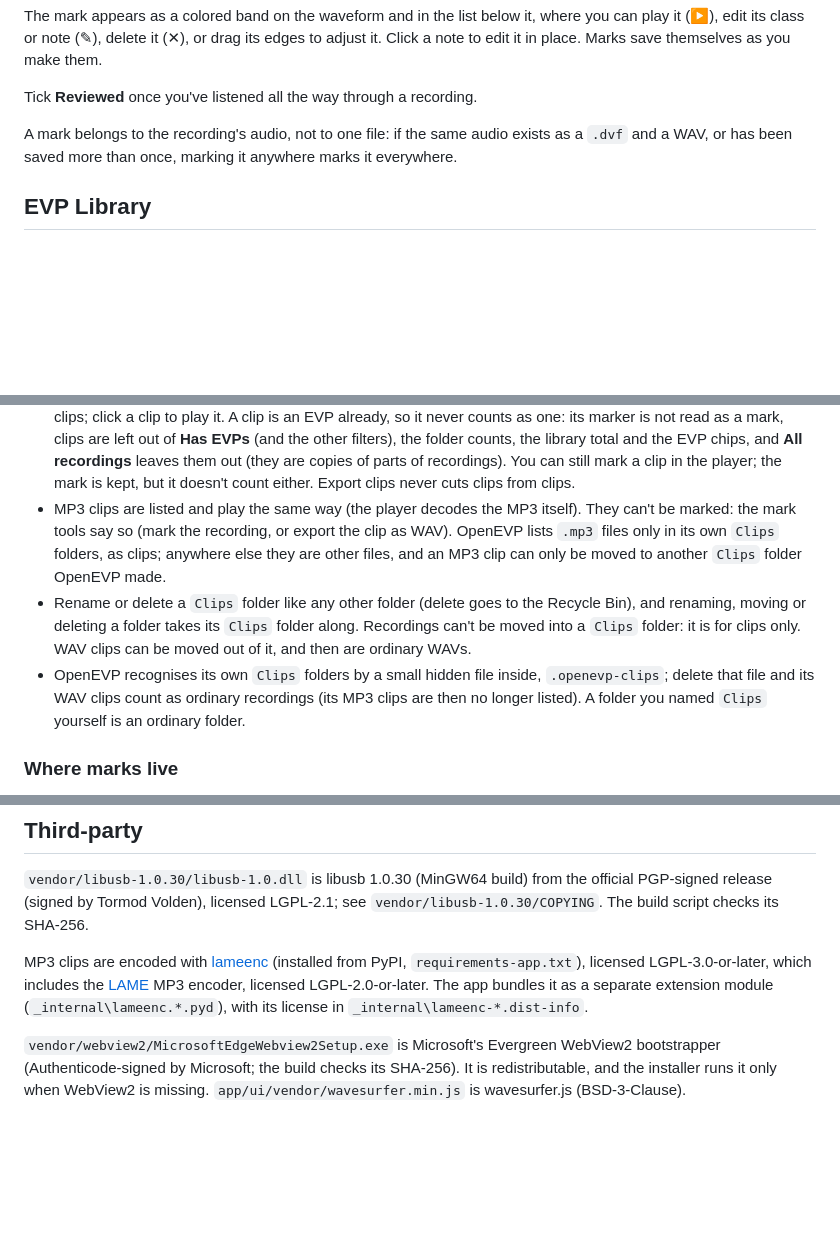
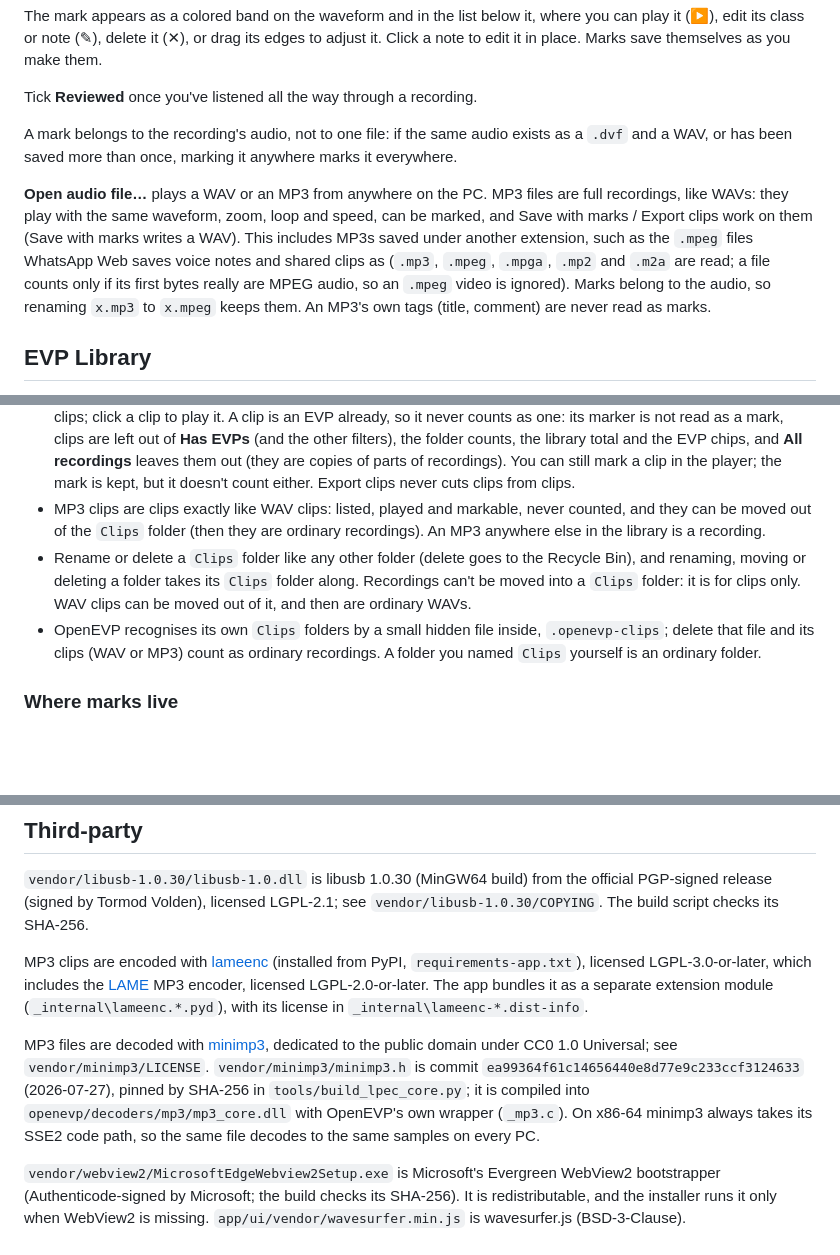
Before and after one commit to MBarc/OpenEVP, a Markdown page: README.md, 3 parts joined by grey strips. Rendered like a GitHub page; blank space fills up the shorter version.

Commit message:
README and checklist: MP3 recordings, Open audio file, minimp3 notice
Co-Authored-By: Claude Opus 5.5 (1M context) <noreply@anthropic.com>

```diff
--- a/README.md
+++ b/README.md
@@ -149,6 +149,16 @@ A mark belongs to the recording's audio, not to one file: if the same audio
 exists as a `.dvf` and a WAV, or has been saved more than once, marking it
 anywhere marks it everywhere.
 
+**Open audio file…** plays a WAV or an MP3 from anywhere on the PC. MP3 files
+are full recordings, like WAVs: they play with the same waveform, zoom, loop
+and speed, can be marked, and Save with marks / Export clips work on them
+(Save with marks writes a WAV). This includes MP3s saved under another
+extension, such as the `.mpeg` files WhatsApp Web saves voice notes and shared
+clips as (`.mp3`, `.mpeg`, `.mpga`, `.mp2` and `.m2a` are read; a file counts
+only if its first bytes really are MPEG audio, so an `.mpeg` video is ignored).
+Marks belong to the audio, so renaming `x.mp3` to `x.mpeg` keeps them. An MP3's
+own tags (title, comment) are never read as marks.
+
 ## EVP Library
 
 Click **EVP Library** in the sidebar for every recording saved to disk
@@ -280,18 +290,16 @@ with **Open folder**.
   them out (they are copies of parts of recordings). You can still mark a clip
   in the player; the mark is kept, but it doesn't count either. Export clips
   never cuts clips from clips.
-- MP3 clips are listed and play the same way (the player decodes the MP3
-  itself). They can't be marked: the mark tools say so (mark the recording, or
-  export the clip as WAV). OpenEVP lists `.mp3` files only in its own `Clips`
-  folders, as clips; anywhere else they are other files, and an MP3 clip can
-  only be moved to another `Clips` folder OpenEVP made.
+- MP3 clips are clips exactly like WAV clips: listed, played and markable, never
+  counted, and they can be moved out of the `Clips` folder (then they are
+  ordinary recordings). An MP3 anywhere else in the library is a recording.
 - Rename or delete a `Clips` folder like any other folder (delete goes to the
   Recycle Bin), and renaming, moving or deleting a folder takes its `Clips`
   folder along. Recordings can't be moved into a `Clips` folder: it is for
   clips only. WAV clips can be moved out of it, and then are ordinary WAVs.
 - OpenEVP recognises its own `Clips` folders by a small hidden file inside,
-  `.openevp-clips`; delete that file and its WAV clips count as ordinary
-  recordings (its MP3 clips are then no longer listed).
+  `.openevp-clips`; delete that file and its clips (WAV or MP3) count as
+  ordinary recordings.
   A folder you named `Clips` yourself is an ordinary folder.
 
 ### Where marks live
@@ -430,6 +438,15 @@ includes the [LAME](https://lame.sourceforge.io/) MP3 encoder, licensed
 LGPL-2.0-or-later. The app bundles it as a separate extension module
 (`_internal\lameenc.*.pyd`), with its license in `_internal\lameenc-*.dist-info`.
 
+MP3 files are decoded with [minimp3](https://github.com/lieff/minimp3),
+dedicated to the public domain under CC0 1.0 Universal; see
+`vendor/minimp3/LICENSE`. `vendor/minimp3/minimp3.h` is commit
+`ea99364f61c14656440e8d77e9c233ccf3124633` (2026-07-27), pinned by SHA-256 in
+`tools/build_lpec_core.py`; it is compiled into
+`openevp/decoders/mp3/mp3_core.dll` with OpenEVP's own wrapper (`_mp3.c`).
+On x86-64 minimp3 always takes its SSE2 code path, so the same file decodes to
+the same samples on every PC.
+
 `vendor/webview2/MicrosoftEdgeWebview2Setup.exe` is Microsoft's Evergreen WebView2
 bootstrapper (Authenticode-signed by Microsoft; the build checks its SHA-256). It is
 redistributable, and the installer runs it only when WebView2 is missing.
```
Also changed, not shown: docs/app-test-checklist.md (+5 -3 lines).
